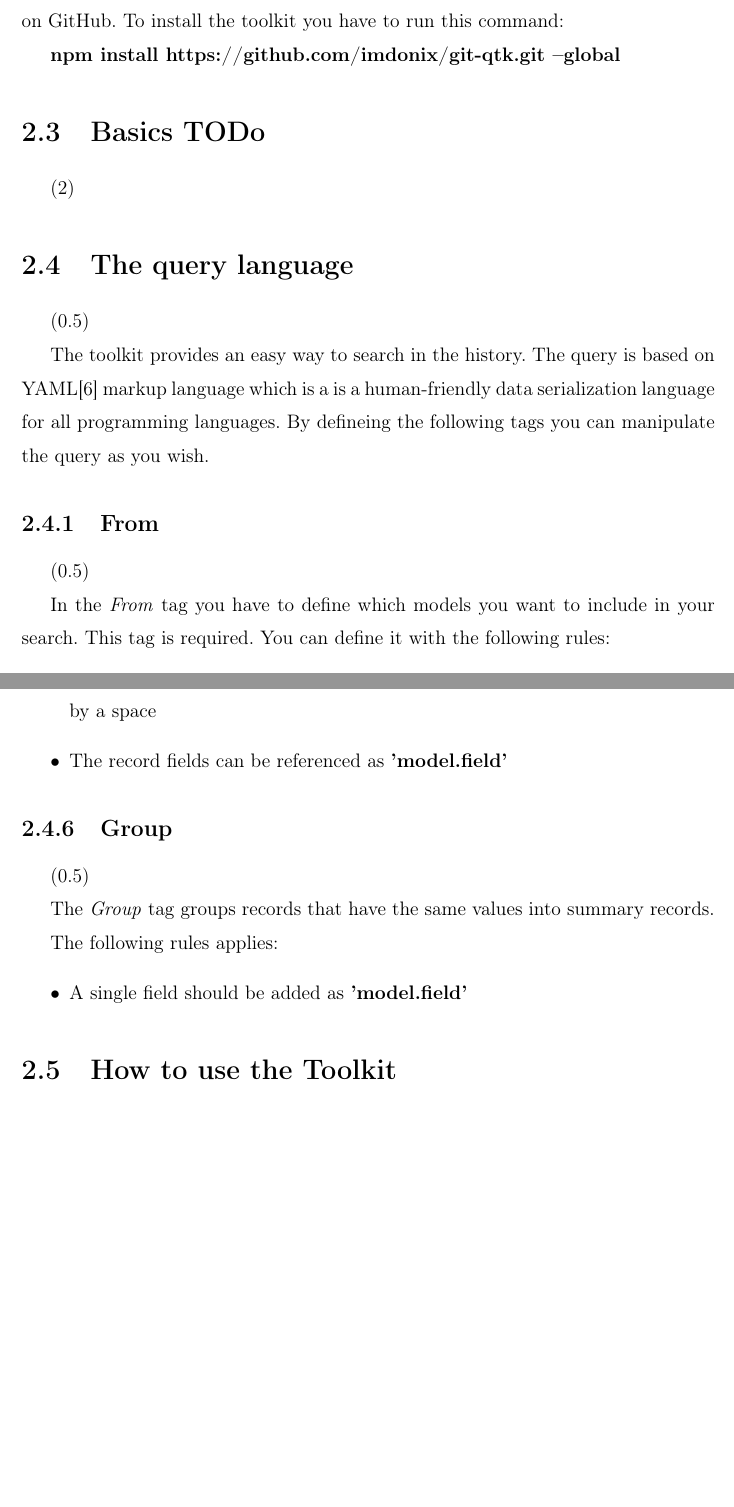
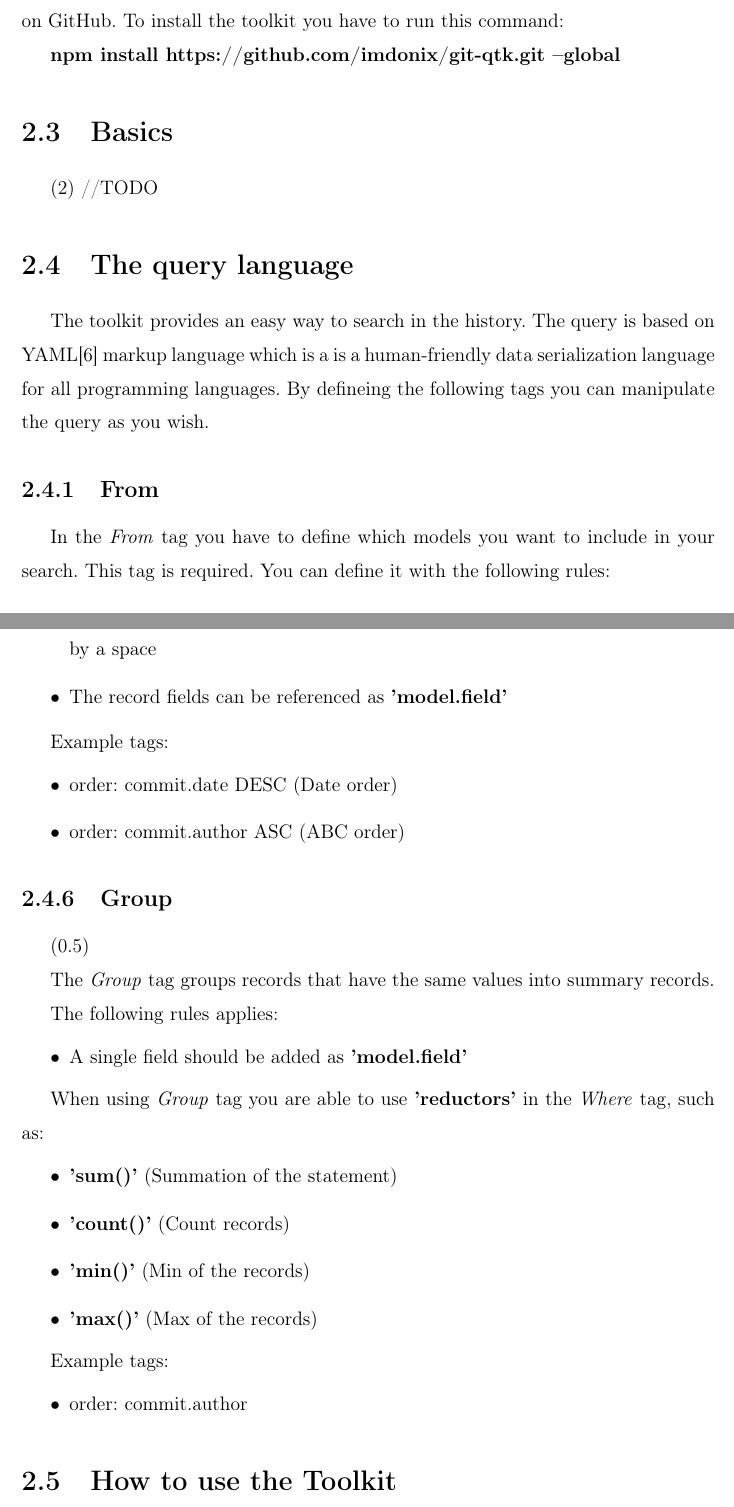
Before and after one commit to imdonix/git-qtk, a LaTeX thesis (thesis/thesis_en.tex, which reads thesis/en/user.tex): two parts of pages 9 and 11 of 33 before the commit and two parts of pages 9 and 12 of 34 after it, joined at a grey line, cut so that both start at the same text, the shorter picture padded with empty space. Compiled offline with pdfLaTeX.

Commit message:
q lang extended

```diff
--- a/thesis/en/user.tex
+++ b/thesis/en/user.tex
@@ -60,16 +60,17 @@ To install the toolkit you have to run this command:
 
 \textbf{npm install https://github.com/imdonix/git-qtk.git --global}
 
-\section{Basics TODo} (2)
+\section{Basics} (2)
+ //TODO
 
-\section{The query language} (0.5)
+\section{The query language}
 
 The toolkit provides an easy way to search in the history.
 The query is based on YAML\cite{yaml} markup language which is a is a human-friendly data serialization language for all programming languages.
 By defineing the following tags you can manipulate the query as you wish.
 
 
-\subsection{From} (0.5)
+\subsection{From}
 
 In the \textit{From} tag you have to define which models you want to include in your search.
 This tag is required.
@@ -145,6 +186,12 @@ The following rules applies:
 	\item The record fields can be referenced as \textbf{'{model}.{field}'}
 \end{itemize}
 
+Example tags:
+\begin{itemize}
+	\item order: commit.date DESC (Date order)
+	\item order: commit.author ASC (ABC order)
+\end{itemize}
+
 \subsection{Group} (0.5)
 
 The \textit{Group} tag groups records that have the same values into summary records.
@@ -154,6 +201,18 @@ The following rules applies:
 	\item A single field should be added as \textbf{'{model}.{field}'}
 \end{itemize}
 
+When using \textit{Group} tag you are able to use \textbf{'reductors'} in the \textit{Where} tag, such as:
+\begin{itemize}
+	\item \textbf{'sum()'} (Summation of the statement)
+	\item \textbf{'count()'} (Count records)
+	\item \textbf{'min()'} (Min of the records)
+	\item \textbf{'max()'} (Max of the records)
+\end{itemize}
+
+Example tags:
+\begin{itemize}
+	\item order: commit.author
+\end{itemize}
 
 \section{How to use the Toolkit}
 The toolkit intended to be used as a library for software which provide information about the progress of a project, the performance of the co-workers and much more. But in the development phase a CLI tool is also available so implementing the specified queries can be down easily.
```
Also changed, not shown: thesis/en/user.tex (44 more changed lines).
